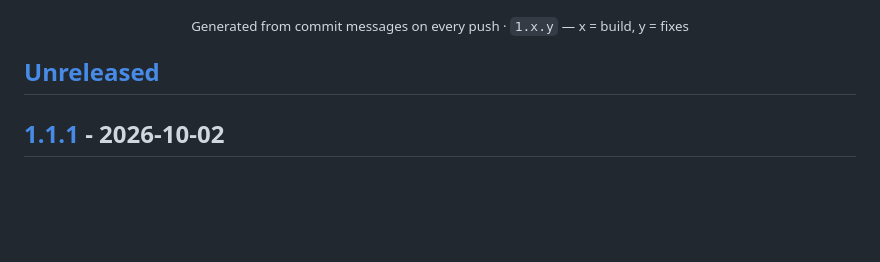
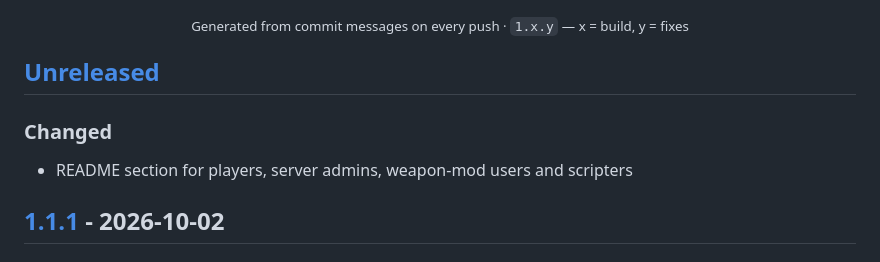
Before and after one commit to Rathio12/SE_BlueprintEditor, a Markdown page: CHANGELOG.md, the part around the change. Drawn GitHub-style; blank space fills up the shorter version.

Commit message:
chore(changelog): update [skip ci]

```diff
--- a/CHANGELOG.md
+++ b/CHANGELOG.md
@@ -13,6 +13,9 @@
 </div>
 
 ## [Unreleased]
+
+### Changed
+- README section for players, server admins, weapon-mod users and scripters
 
 ## [1.1.1] - 2026-10-02
 
```
